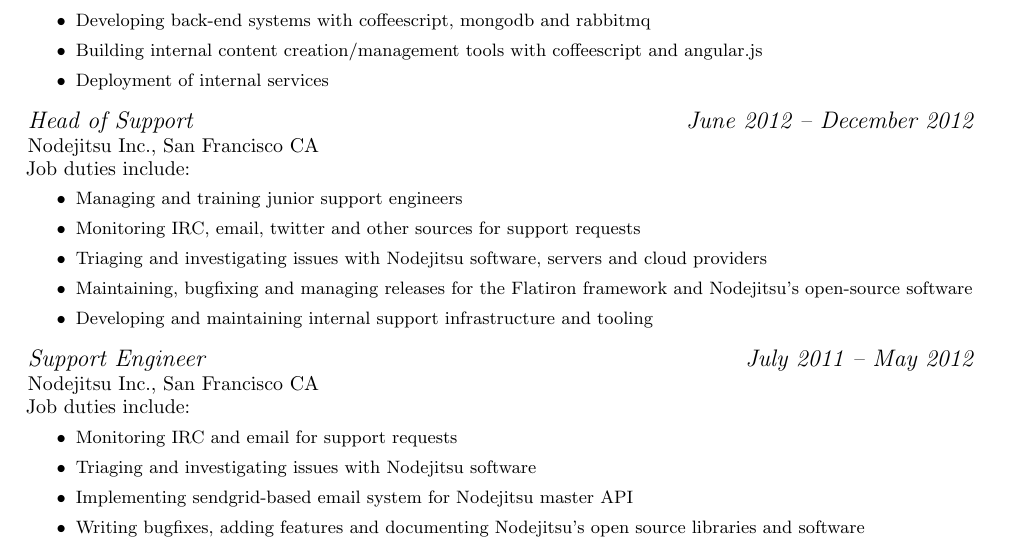
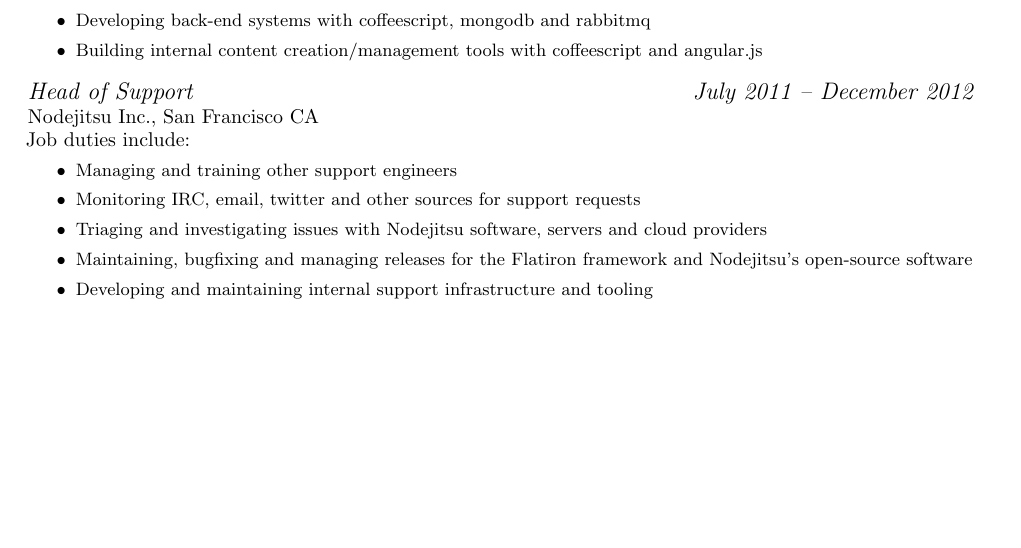
Before and after one commit to jfhbrook/resume, a LaTeX CV (resume_all.tex, which reads jobs/idottv.tex, jobs/nodejitsu.tex, jobs/nodejitsu_junior.tex): part of page 2 of 3, cut so that both start at the same text, the shorter picture padded with empty space. Compiled offline with pdfLaTeX.

Commit message:
Clean up idottv and nodejitsu experience

```diff
--- a/jobs/idottv.tex
+++ b/jobs/idottv.tex
@@ -5,7 +5,6 @@
 \begin{itemize}
     \item Developing back-end systems with coffeescript, mongodb and rabbitmq
     \item Building internal content creation/management tools with coffeescript and angular.js
-    \item Deployment of internal services
 \end{itemize}
 \normalsize
 \medskip
--- a/jobs/nodejitsu_senior.tex
+++ b/jobs/nodejitsu.tex
@@ -1,9 +1,9 @@
-\affiliation[Nodejitsu Inc., San Francisco CA]{Head of Support}{June 2012 -- December 2012}
+\affiliation[Nodejitsu Inc., San Francisco CA]{Head of Support}{July 2011 -- December 2012}
 \normalsize
 Job duties include:
 \small
 \begin{itemize}
-    \item Managing and training junior support engineers
+    \item Managing and training other support engineers
     \item Monitoring IRC, email, twitter and other sources for support requests
     \item Triaging and investigating issues with Nodejitsu software, servers and cloud providers
     \item Maintaining, bugfixing and managing releases for the Flatiron framework and Nodejitsu's open-source software
--- a/jobs/nodejitsu_junior.tex
+++ /dev/null
@@ -1,12 +0,0 @@
-\affiliation[Nodejitsu Inc., San Francisco CA]{Support Engineer}{July 2011 -- May 2012}
-\normalsize
-Job duties include:
-\small
-\begin{itemize}
-    \item Monitoring IRC and email for support requests
-    \item Triaging and investigating issues with Nodejitsu software
-    \item Implementing sendgrid-based email system for Nodejitsu master API
-    \item Writing bugfixes, adding features and documenting Nodejitsu's open source libraries and software
-\end{itemize}
-\normalsize
-\medskip
```
Also changed, not shown: resume_all.tex (+1 -2 lines), resume_software.tex (+1 -2 lines).
